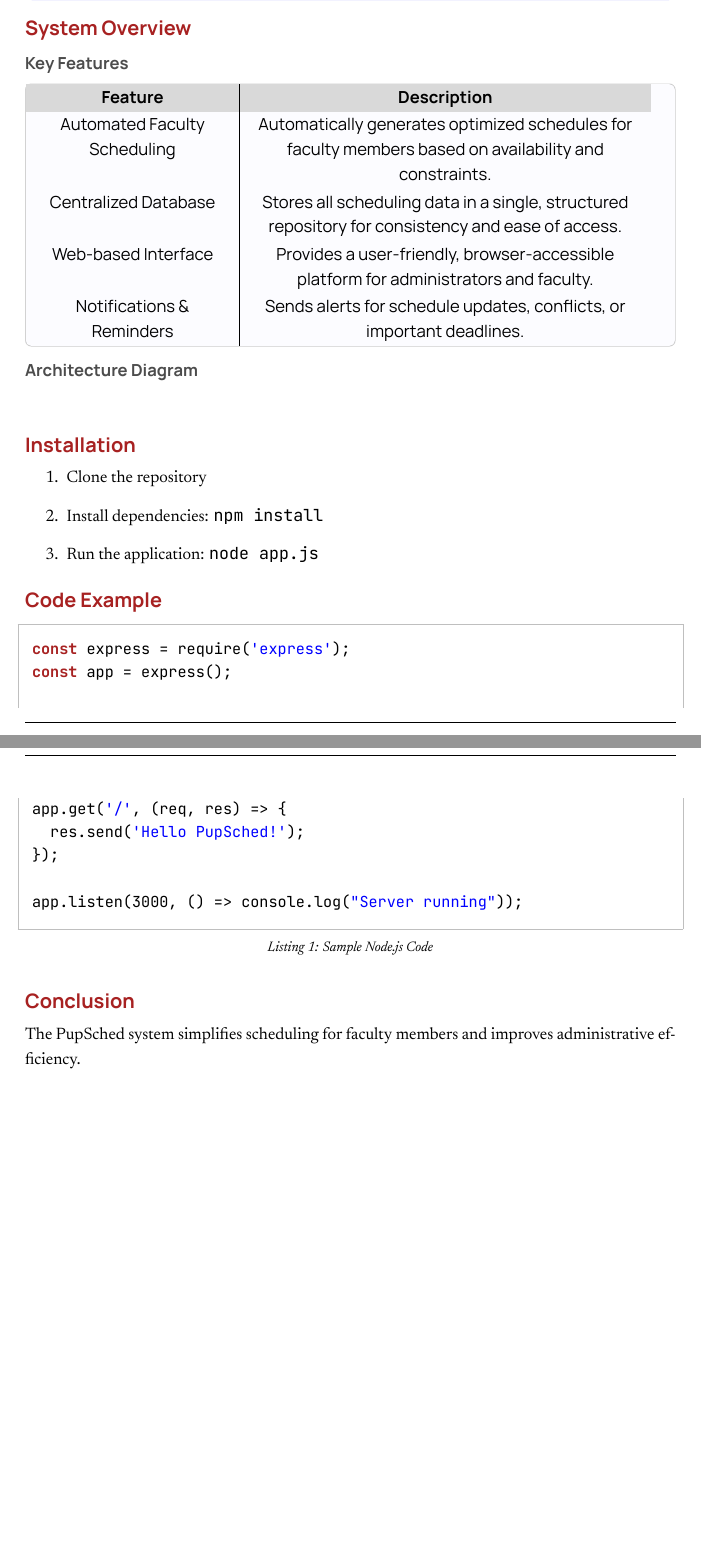
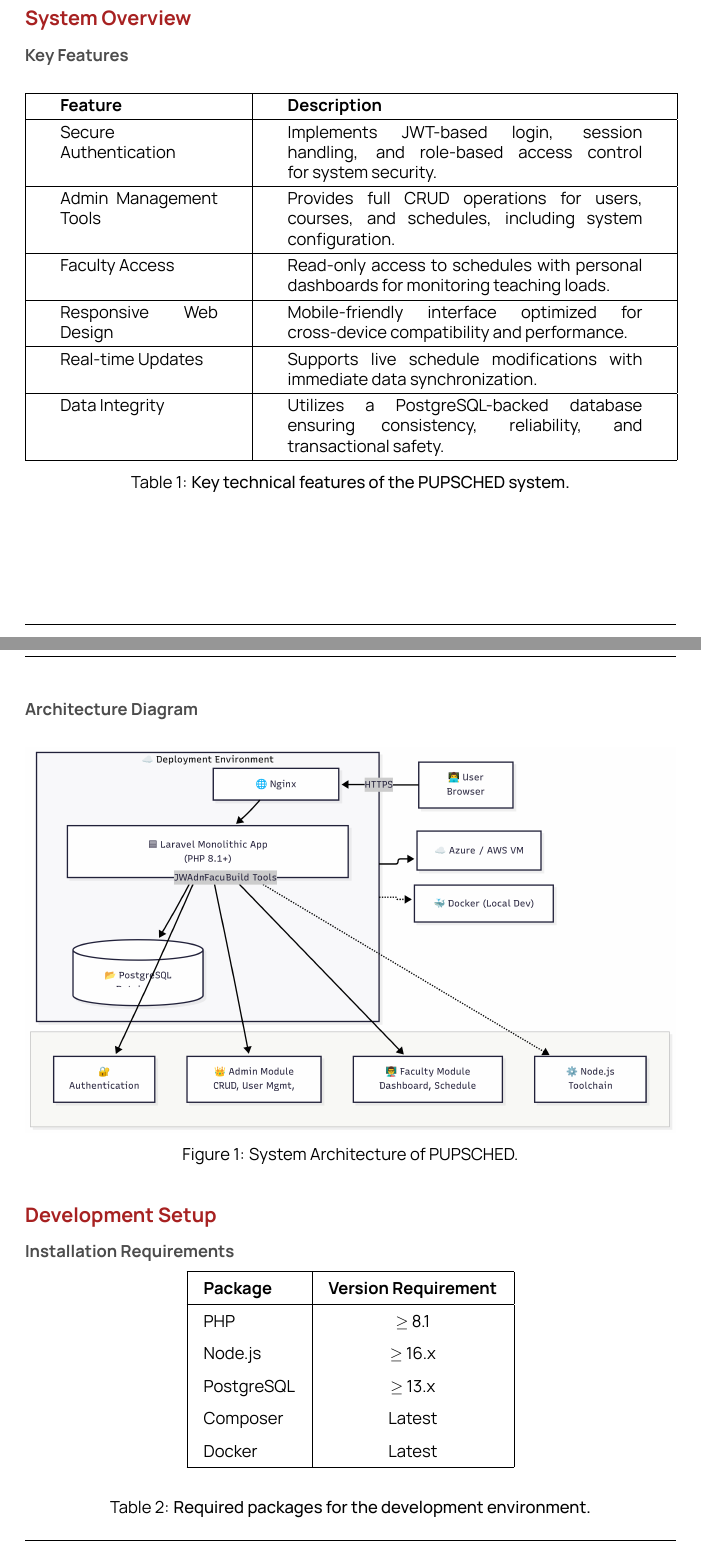
Before and after one commit to 1101101011/PUPSCHED, a LaTeX document (documentation/pupsched.tex): two parts of pages 2 and 3 of 3 before the commit and two parts of pages 2 and 3 of 5 after it, joined at a grey line, cut so that both start at the same text. The pictures show the PDF file documentation/pupsched.pdf that the author committed with the source.

Commit message:
Semi Draft Documentation for submission
Latex is crazy

```diff
--- a/documentation/pupsched.tex
+++ b/documentation/pupsched.tex
@@ -40,38 +40,73 @@ a faculty scheduling system designed for ease of use and automation.
 \end{tcolorbox}
 
+\vspace{3em}
 \section{System Overview}
-\subsection{Key Features}
-
-\begin{featurebox}
-\begin{featuretable}
-Automated Faculty Scheduling & Automatically generates optimized schedules for faculty members based on availability and constraints. \\
-Centralized Database & Stores all scheduling data in a single, structured repository for consistency and ease of access. \\
-Web-based Interface & Provides a user-friendly, browser-accessible platform for administrators and faculty. \\
-Notifications \& Reminders & Sends alerts for schedule updates, conflicts, or important deadlines. \\
-\end{featuretable}
-\end{featurebox}
 
 
 
+\subsection{Key Features}
+\begin{table}[h] % h = here placement
+\centering
+\renewcommand{\arraystretch}{1.3} % row spacing
+\setlength{\tabcolsep}{25pt}      % column padding
+\begin{tabular}{|p{4cm}|p{9cm}|}
+\hline
+\textbf{Feature} & \textbf{Description} \\
+\hline
+Secure Authentication & Implements JWT-based login, session handling, and role-based access control for system security. \\
+\hline
+Admin Management Tools & Provides full CRUD operations for users, courses, and schedules, including system configuration. \\
+\hline
+Faculty Access & Read-only access to schedules with personal dashboards for monitoring teaching loads. \\
+\hline
+Responsive Web Design & Mobile-friendly interface optimized for cross-device compatibility and performance. \\
+\hline
+Real-time Updates & Supports live schedule modifications with immediate data synchronization. \\
+\hline
+Data Integrity & Utilizes a PostgreSQL-backed database ensuring consistency, reliability, and transactional safety. \\
+\hline
+\end{tabular}
+\caption{\textit{Key technical features of the PUPSCHED system.}}
+\end{table}
+
+
+
+\vspace{4.5em}
+
 \subsection{Architecture Diagram}
+
+\begin{figure}[h!]
+    \centering
+    \includegraphics[width=\textwidth]{assets/architecture_dia_pupsched.png}
+    \caption{System Architecture of PUPSCHED.}
+    \label{fig:architecture}
+\end{figure}
+
+
+\section{Development Setup}
+
+\subsection*{Installation Requirements}
+
 \begin{center}
-% \includegraphics[width=0.7\textwidth]{assets/system_architecture.png}
+\renewcommand{\arraystretch}{1.3} % row height
+\setlength{\tabcolsep}{12pt}      % column padding
+\begin{tabular}{|l|c|}
+\hline
+\textbf{Package} & \textbf{Version Requirement} \\
+\hline
+PHP         & $\geq$ 8.1 \\
+Node.js     & $\geq$ 16.x \\
+PostgreSQL  & $\geq$ 13.x \\
+Composer    & Latest \\
+Docker    & Latest \\
+\hline
+\end{tabular}
 \end{center}
 
-\section{Installation}
-\begin{enumerate}
-    \item Clone the repository
-    \item Install dependencies: \texttt{npm install}
-    \item Run the application: \texttt{node app.js}
-\end{enumerate}
+\captionsetup{type=table}
+\caption{\textit{Required packages for the development environment.}}
 
-\section{Code Example}
-\begin{lstlisting}[caption={Sample Node.js Code}]
-const express = require('express');
-const app = express();
+\vspace{1.5em} % spacing before guide
 
-app.get('/', (req, res) => {
-  res.send('Hello PupSched!');
-});
+\subsection*{Step-by-Step Guide}
 
-app.listen(3000, () => console.log("Server running"));
@@ -78,4 +120,2 @@ app.listen(3000, () => console.log("Server running"));
 \end{lstlisting}
 
-\section{Conclusion}
-The PupSched system simplifies scheduling for faculty members and improves administrative efficiency.
```
Also changed, not shown: documentation/mystyle.tex (+47 -32 lines), documentation/assets/architecture_dia_pupsched.png (added), documentation/pupsched.pdf, documentation/pupsched.tex (61 more changed lines), 3 other files.
